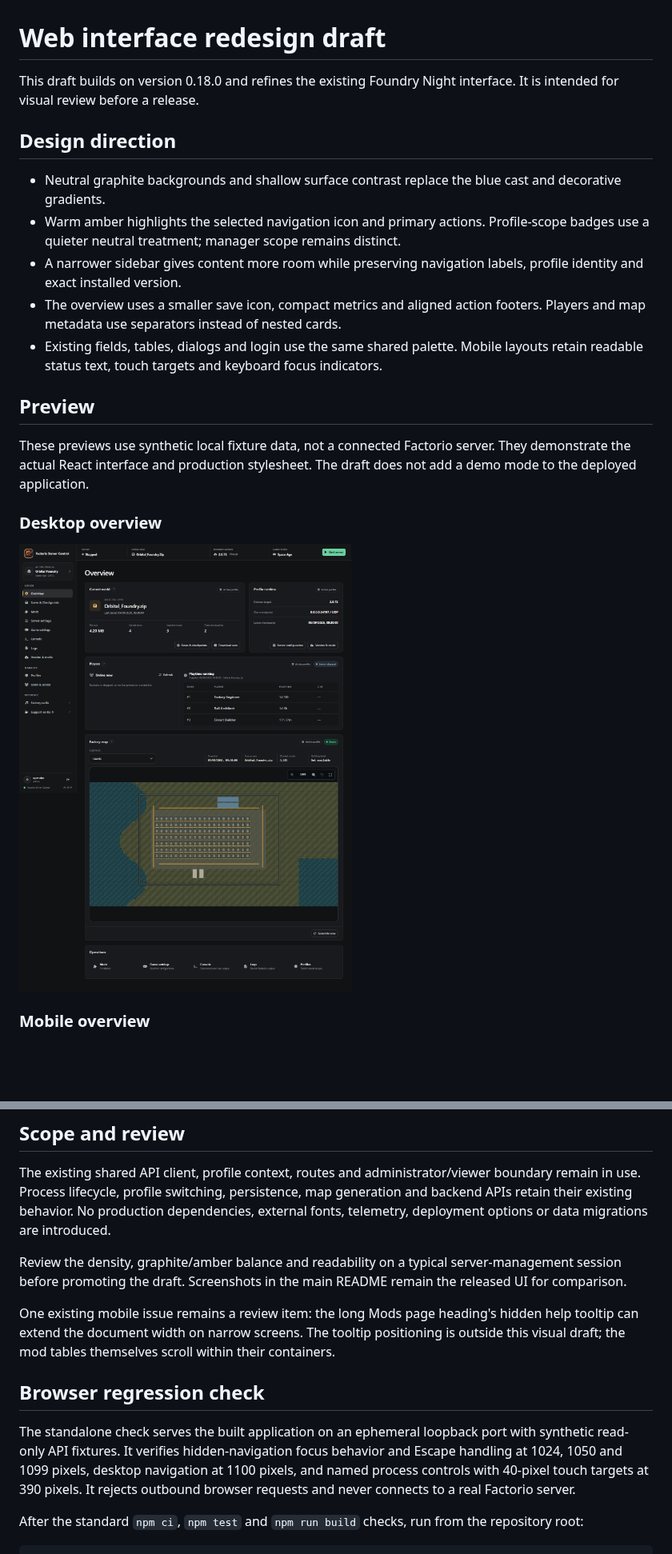
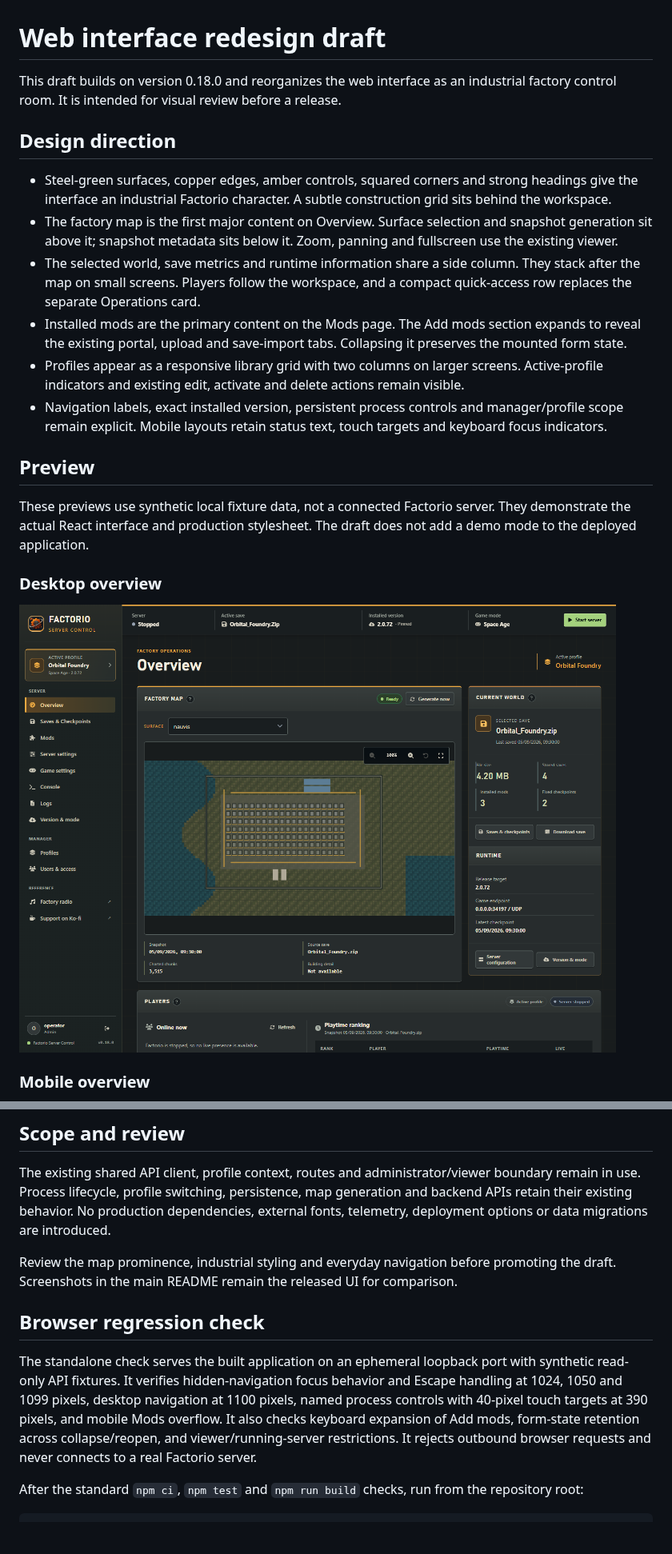
Before and after one commit to Tricade/factorio-server-manager, a Markdown page: docs/UI-REDESIGN-DRAFT.md, 2 parts joined by grey strips. Shown at 80% size. Rendered like a GitHub page; pictures changed too: screenshots/Redesign_Overview.png; blank space fills up the shorter version.

```diff
--- a/docs/UI-REDESIGN-DRAFT.md
+++ b/docs/UI-REDESIGN-DRAFT.md
@@ -1,14 +1,15 @@
 # Web interface redesign draft
 
-This draft builds on version 0.18.0 and refines the existing Foundry Night interface. It is intended for visual review before a release.
+This draft builds on version 0.18.0 and reorganizes the web interface as an industrial factory control room. It is intended for visual review before a release.
 
 ## Design direction
 
-- Neutral graphite backgrounds and shallow surface contrast replace the blue cast and decorative gradients.
-- Warm amber highlights the selected navigation icon and primary actions. Profile-scope badges use a quieter neutral treatment; manager scope remains distinct.
-- A narrower sidebar gives content more room while preserving navigation labels, profile identity and exact installed version.
-- The overview uses a smaller save icon, compact metrics and aligned action footers. Players and map metadata use separators instead of nested cards.
-- Existing fields, tables, dialogs and login use the same shared palette. Mobile layouts retain readable status text, touch targets and keyboard focus indicators.
+- Steel-green surfaces, copper edges, amber controls, squared corners and strong headings give the interface an industrial Factorio character. A subtle construction grid sits behind the workspace.
+- The factory map is the first major content on Overview. Surface selection and snapshot generation sit above it; snapshot metadata sits below it. Zoom, panning and fullscreen use the existing viewer.
+- The selected world, save metrics and runtime information share a side column. They stack after the map on small screens. Players follow the workspace, and a compact quick-access row replaces the separate Operations card.
+- Installed mods are the primary content on the Mods page. The Add mods section expands to reveal the existing portal, upload and save-import tabs. Collapsing it preserves the mounted form state.
+- Profiles appear as a responsive library grid with two columns on larger screens. Active-profile indicators and existing edit, activate and delete actions remain visible.
+- Navigation labels, exact installed version, persistent process controls and manager/profile scope remain explicit. Mobile layouts retain status text, touch targets and keyboard focus indicators.
 
 ## Preview
 
@@ -34,13 +35,11 @@ These previews use synthetic local fixture data, not a connected Factorio server
 
 The existing shared API client, profile context, routes and administrator/viewer boundary remain in use. Process lifecycle, profile switching, persistence, map generation and backend APIs retain their existing behavior. No production dependencies, external fonts, telemetry, deployment options or data migrations are introduced.
 
-Review the density, graphite/amber balance and readability on a typical server-management session before promoting the draft. Screenshots in the main README remain the released UI for comparison.
-
-One existing mobile issue remains a review item: the long Mods page heading's hidden help tooltip can extend the document width on narrow screens. The tooltip positioning is outside this visual draft; the mod tables themselves scroll within their containers.
+Review the map prominence, industrial styling and everyday navigation before promoting the draft. Screenshots in the main README remain the released UI for comparison.
 
 ## Browser regression check
 
-The standalone check serves the built application on an ephemeral loopback port with synthetic read-only API fixtures. It verifies hidden-navigation focus behavior and Escape handling at 1024, 1050 and 1099 pixels, desktop navigation at 1100 pixels, and named process controls with 40-pixel touch targets at 390 pixels. It rejects outbound browser requests and never connects to a real Factorio server.
+The standalone check serves the built application on an ephemeral loopback port with synthetic read-only API fixtures. It verifies hidden-navigation focus behavior and Escape handling at 1024, 1050 and 1099 pixels, desktop navigation at 1100 pixels, named process controls with 40-pixel touch targets at 390 pixels, and mobile Mods overflow. It also checks keyboard expansion of Add mods, form-state retention across collapse/reopen, and viewer/running-server restrictions. It rejects outbound browser requests and never connects to a real Factorio server.
 
 After the standard `npm ci`, `npm test` and `npm run build` checks, run from the repository root:
 
```
Also changed, not shown: other parts of docs/UI-REDESIGN-DRAFT.md (+1 -1 lines), CHANGELOG.md (+3 -1 lines), README.md (+1 -1 lines), screenshots/Redesign_Mobile.png, screenshots/Redesign_Mods.png, screenshots/Redesign_Profiles.png, 6 other files.
